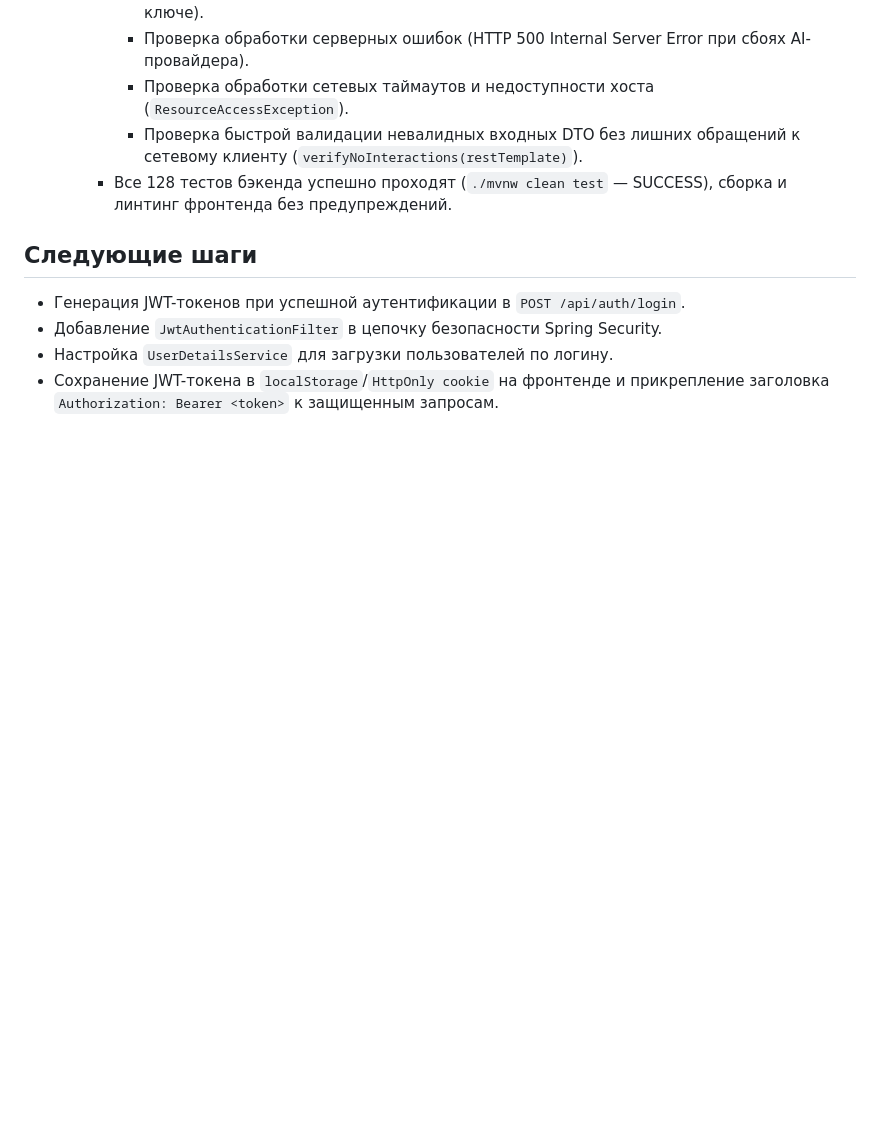
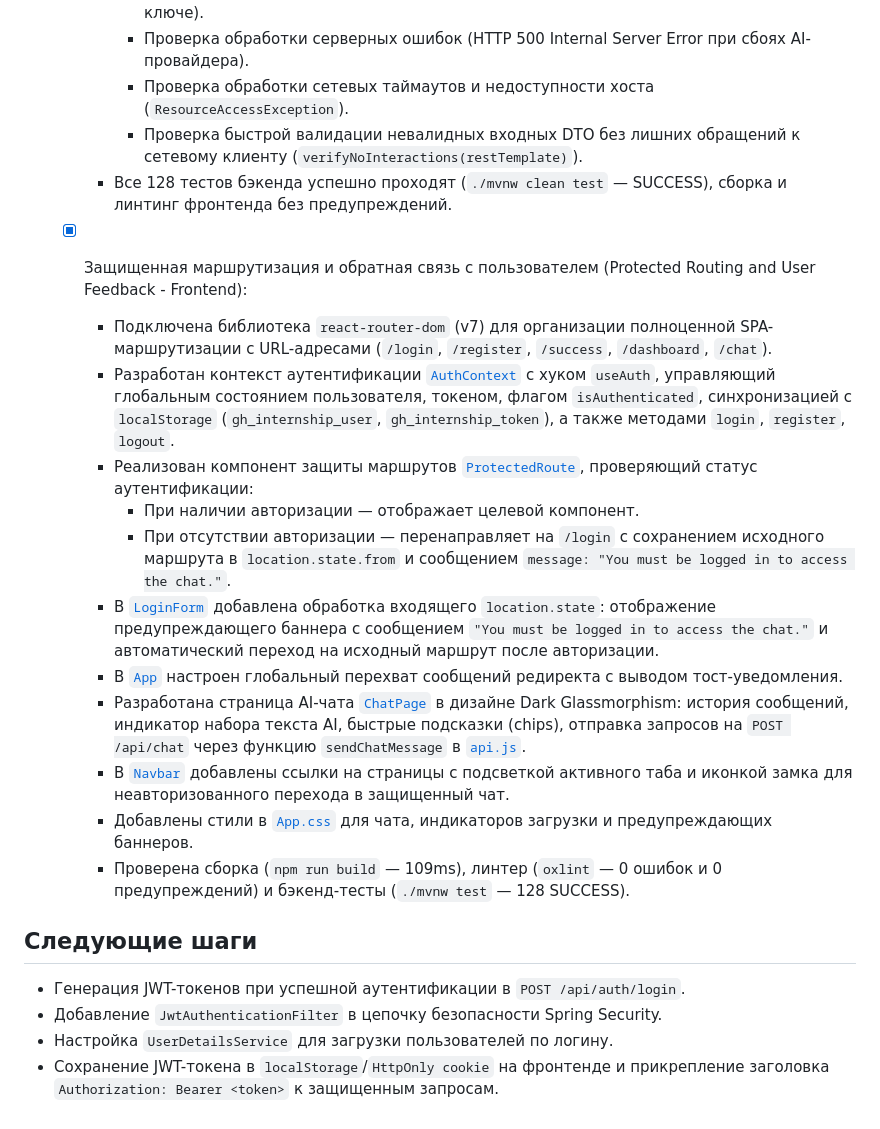
Before and after one commit to SanjarAbakirov/GHInternship2026, a Markdown page: AGENTS.md, the part around the change. Drawn GitHub-style; blank space fills up the shorter version.

Commit message:
docs: update AGENTS.md with Protected Routing and User Feedback details

```diff
--- a/AGENTS.md
+++ b/AGENTS.md
@@ -133,6 +133,19 @@
         - Проверка быстрой валидации невалидных входных DTO без лишних обращений к сетевому клиенту (`verifyNoInteractions(restTemplate)`).
       - Все 128 тестов бэкенда успешно проходят (`./mvnw clean test` — SUCCESS), сборка и линтинг фронтенда без предупреждений.
 
+    - [x] Защищенная маршрутизация и обратная связь с пользователем (Protected Routing and User Feedback - Frontend):
+      - Подключена библиотека `react-router-dom` (v7) для организации полноценной SPA-маршрутизации с URL-адресами (`/login`, `/register`, `/success`, `/dashboard`, `/chat`).
+      - Разработан контекст аутентификации [`AuthContext`](frontend/src/context/AuthContext.jsx) с хуком `useAuth`, управляющий глобальным состоянием пользователя, токеном, флагом `isAuthenticated`, синхронизацией с `localStorage` (`gh_internship_user`, `gh_internship_token`), а также методами `login`, `register`, `logout`.
+      - Реализован компонент защиты маршрутов [`ProtectedRoute`](frontend/src/components/ProtectedRoute.jsx), проверяющий статус аутентификации:
+        - При наличии авторизации — отображает целевой компонент.
+        - При отсутствии авторизации — перенаправляет на `/login` с сохранением исходного маршрута в `location.state.from` и сообщением `message: "You must be logged in to access the chat."`.
+      - В [`LoginForm`](frontend/src/components/LoginForm.jsx) добавлена обработка входящего `location.state`: отображение предупреждающего баннера с сообщением `"You must be logged in to access the chat."` и автоматический переход на исходный маршрут после авторизации.
+      - В [`App`](frontend/src/App.jsx) настроен глобальный перехват сообщений редиректа с выводом тост-уведомления.
+      - Разработана страница AI-чата [`ChatPage`](frontend/src/components/ChatPage.jsx) в дизайне Dark Glassmorphism: история сообщений, индикатор набора текста AI, быстрые подсказки (chips), отправка запросов на `POST /api/chat` через функцию `sendChatMessage` в [`api.js`](frontend/src/services/api.js).
+      - В [`Navbar`](frontend/src/components/Navbar.jsx) добавлены ссылки на страницы с подсветкой активного таба и иконкой замка для неавторизованного перехода в защищенный чат.
+      - Добавлены стили в [`App.css`](frontend/src/App.css) для чата, индикаторов загрузки и предупреждающих баннеров.
+      - Проверена сборка (`npm run build` — 109ms), линтер (`oxlint` — 0 ошибок и 0 предупреждений) и бэкенд-тесты (`./mvnw test` — 128 SUCCESS).
+
 ## Следующие шаги
 - Генерация JWT-токенов при успешной аутентификации в `POST /api/auth/login`.
 - Добавление `JwtAuthenticationFilter` в цепочку безопасности Spring Security.
```
